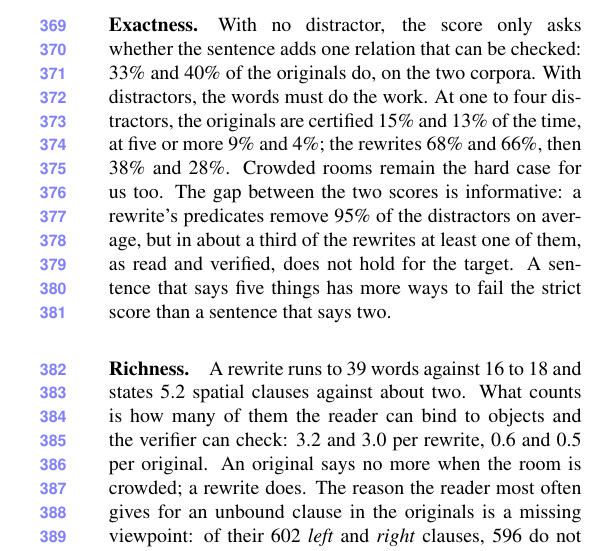
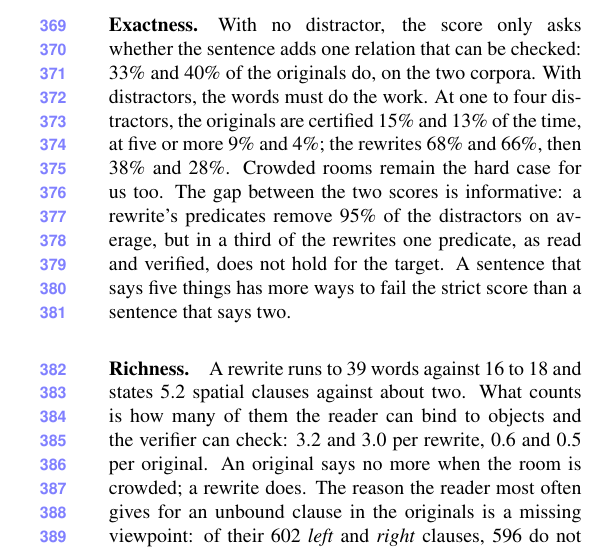
Before and after one commit to sujiez/Seshat-Star-paper, a LaTeX paper (main.tex, which reads sec/5_data_results.tex): part of one column of page 6 of 7, cut so that both start at the same text. Compiled offline with pdfLaTeX.

Commit message:
Revert "sec/5: 'at least one of them' for the predicate that fails on the target"
This reverts commit 4312f54cf8009c0c4b159709a56a01d5cd9e9609.

```diff
--- a/sec/5_data_results.tex
+++ b/sec/5_data_results.tex
@@ -28,7 +28,7 @@ With no distractor, the score only asks whether the sentence adds one relation t
 With distractors, the words must do the work.
 At one to four distractors, the originals are certified 15\% and 13\% of the time, at five or more 9\% and 4\%; the rewrites 68\% and 66\%, then 38\% and 28\%.
 Crowded rooms remain the hard case for us too.
-The gap between the two scores is informative: a rewrite's predicates remove 95\% of the distractors on average, but in about a third of the rewrites at least one of them, as read and verified, does not hold for the target.
+The gap between the two scores is informative: a rewrite's predicates remove 95\% of the distractors on average, but in a third of the rewrites one predicate, as read and verified, does not hold for the target.
 A sentence that says five things has more ways to fail the strict score than a sentence that says two.
 
 \paragraph{Richness.}
```
